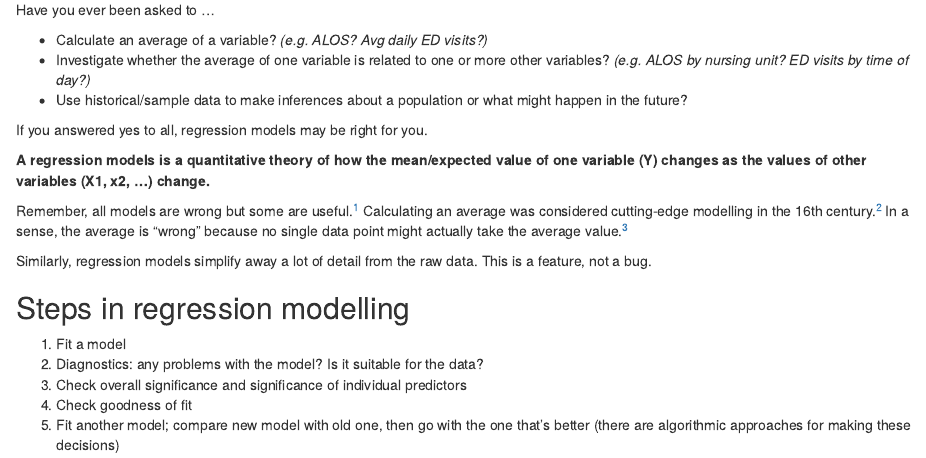
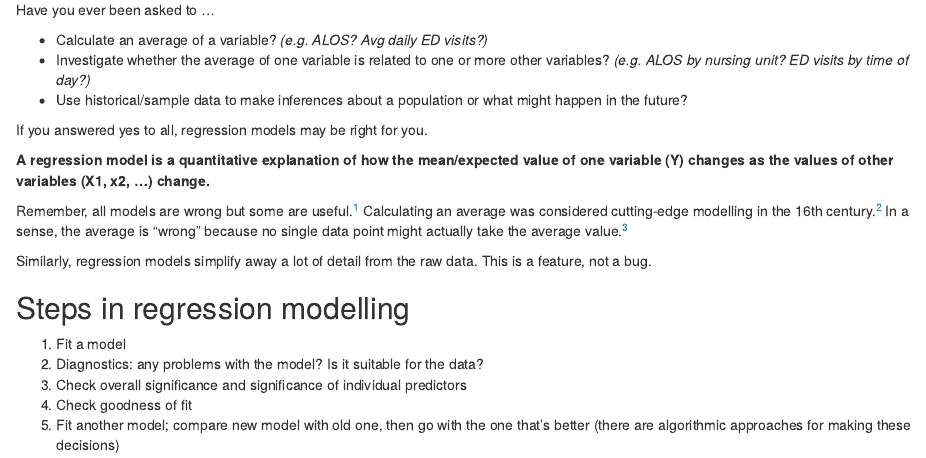
Before and after one commit to nayefahmad/r-for-data-analysis-and-modelling, an R Markdown document (src/03_linear-and-nonlinear-regression.Rmd): the page in a window 1100 px wide, from 820 px down. Rendered offline with R 4.5, knitr and Pandoc, with nearby package versions.

Commit message:
final changes to Day 3

```diff
--- a/src/03_linear-and-nonlinear-regression.Rmd
+++ b/src/03_linear-and-nonlinear-regression.Rmd
@@ -49,7 +49,7 @@ Have you ever been asked to ...
 
 If you answered yes to all, regression models may be right for you.
 
-**A regression models is a quantitative theory of how the mean/expected value of one variable (Y) changes as the values of other variables (X1, x2, ...) change.**
+**A regression model is a quantitative explanation of how the mean/expected value of one variable (Y) changes as the values of other variables (X1, x2, ...) change.**
 
 Remember, all models are wrong but some are useful.^[https://en.wikipedia.org/wiki/All_models_are_wrong] Calculating an average was considered cutting-edge modelling in the 16th century.^[https://en.wikipedia.org/wiki/Average#Origin] In a sense, the average is "wrong" because no single data point might actually take the average value.^[https://www.gse.harvard.edu/news/ed/15/08/beyond-average]
 
```
Also changed, not shown: src/03_linear-and-nonlinear-regression.Rmd (4 more changed lines).
